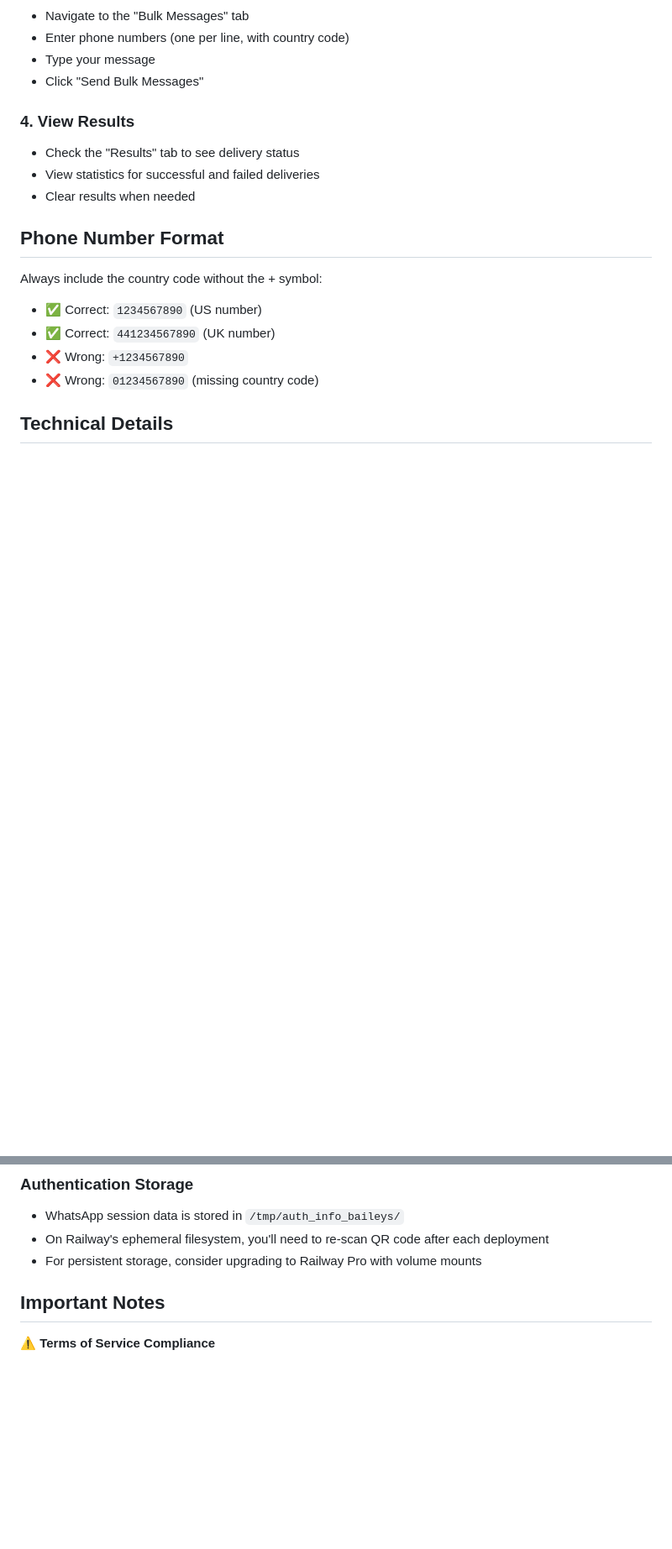
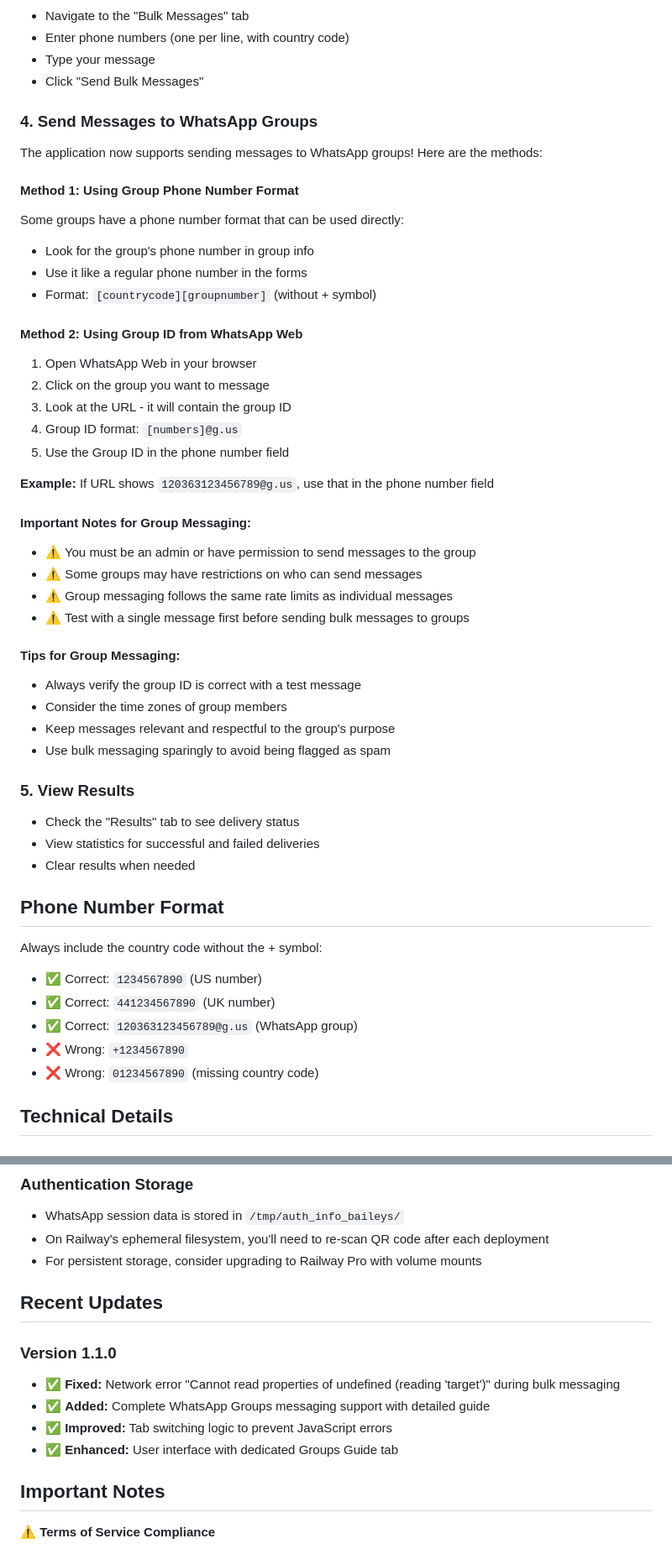
Before and after one commit to r2997790/whatsapp-client, a Markdown page: README.md, 2 parts joined by grey strips. Shown: that part at 84% size. Rendered like a GitHub page; blank space fills up the shorter version.

Commit message:
Update README with Group messaging functionality and fix for bulk messaging error

```diff
--- a/README.md
+++ b/README.md
@@ -71,7 +73,38 @@ A web-based WhatsApp messaging client that uses the Baileys API to send direct m
 - Type your message
 - Click "Send Bulk Messages"
 
-### 4. View Results
+### 4. Send Messages to WhatsApp Groups
+
+The application now supports sending messages to WhatsApp groups! Here are the methods:
+
+#### Method 1: Using Group Phone Number Format
+Some groups have a phone number format that can be used directly:
+- Look for the group's phone number in group info
+- Use it like a regular phone number in the forms
+- Format: `[countrycode][groupnumber]` (without + symbol)
+
+#### Method 2: Using Group ID from WhatsApp Web
+1. Open WhatsApp Web in your browser
+2. Click on the group you want to message
+3. Look at the URL - it will contain the group ID
+4. Group ID format: `[numbers]@g.us`
+5. Use the Group ID in the phone number field
+
+**Example:** If URL shows `120363123456789@g.us`, use that in the phone number field
+
+#### Important Notes for Group Messaging:
+- ⚠️ You must be an admin or have permission to send messages to the group
+- ⚠️ Some groups may have restrictions on who can send messages
+- ⚠️ Group messaging follows the same rate limits as individual messages
+- ⚠️ Test with a single message first before sending bulk messages to groups
+
+#### Tips for Group Messaging:
+- Always verify the group ID is correct with a test message
+- Consider the time zones of group members
+- Keep messages relevant and respectful to the group's purpose
+- Use bulk messaging sparingly to avoid being flagged as spam
+
+### 5. View Results
 - Check the "Results" tab to see delivery status
 - View statistics for successful and failed deliveries
 - Clear results when needed
@@ -81,6 +114,7 @@ A web-based WhatsApp messaging client that uses the Baileys API to send direct m
 Always include the country code without the + symbol:
 - ✅ Correct: `1234567890` (US number)
 - ✅ Correct: `441234567890` (UK number)
+- ✅ Correct: `120363123456789@g.us` (WhatsApp group)
 - ❌ Wrong: `+1234567890`
 - ❌ Wrong: `01234567890` (missing country code)
 
@@ -101,6 +135,14 @@ Always include the country code without the + symbol:
 - WhatsApp session data is stored in `/tmp/auth_info_baileys/`
 - On Railway's ephemeral filesystem, you'll need to re-scan QR code after each deployment
 - For persistent storage, consider upgrading to Railway Pro with volume mounts
+
+## Recent Updates
+
+### Version 1.1.0
+- ✅ **Fixed:** Network error "Cannot read properties of undefined (reading 'target')" during bulk messaging
+- ✅ **Added:** Complete WhatsApp Groups messaging support with detailed guide
+- ✅ **Improved:** Tab switching logic to prevent JavaScript errors
+- ✅ **Enhanced:** User interface with dedicated Groups Guide tab
 
 ## Important Notes
 
```
Also changed, not shown: other parts of README.md (+9 -0 lines).
